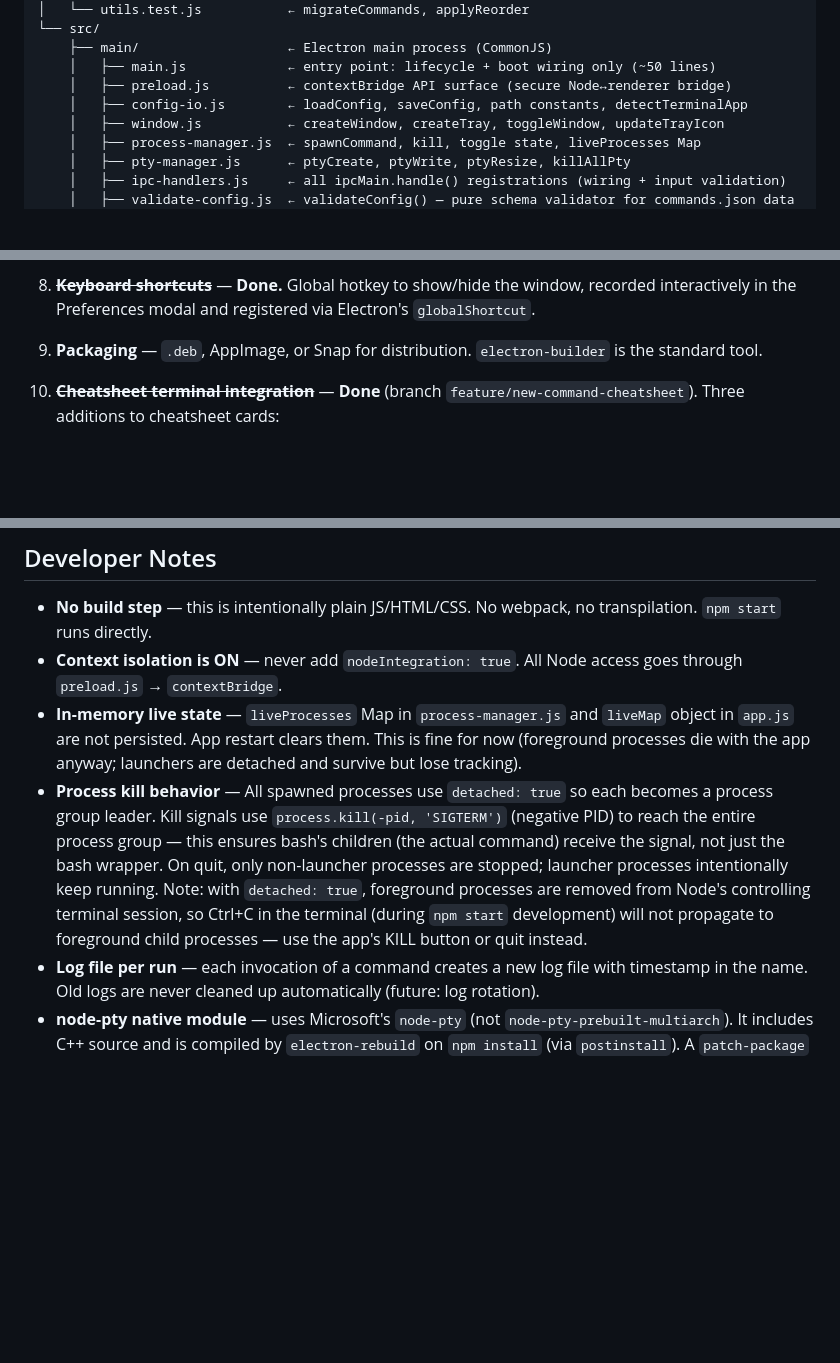
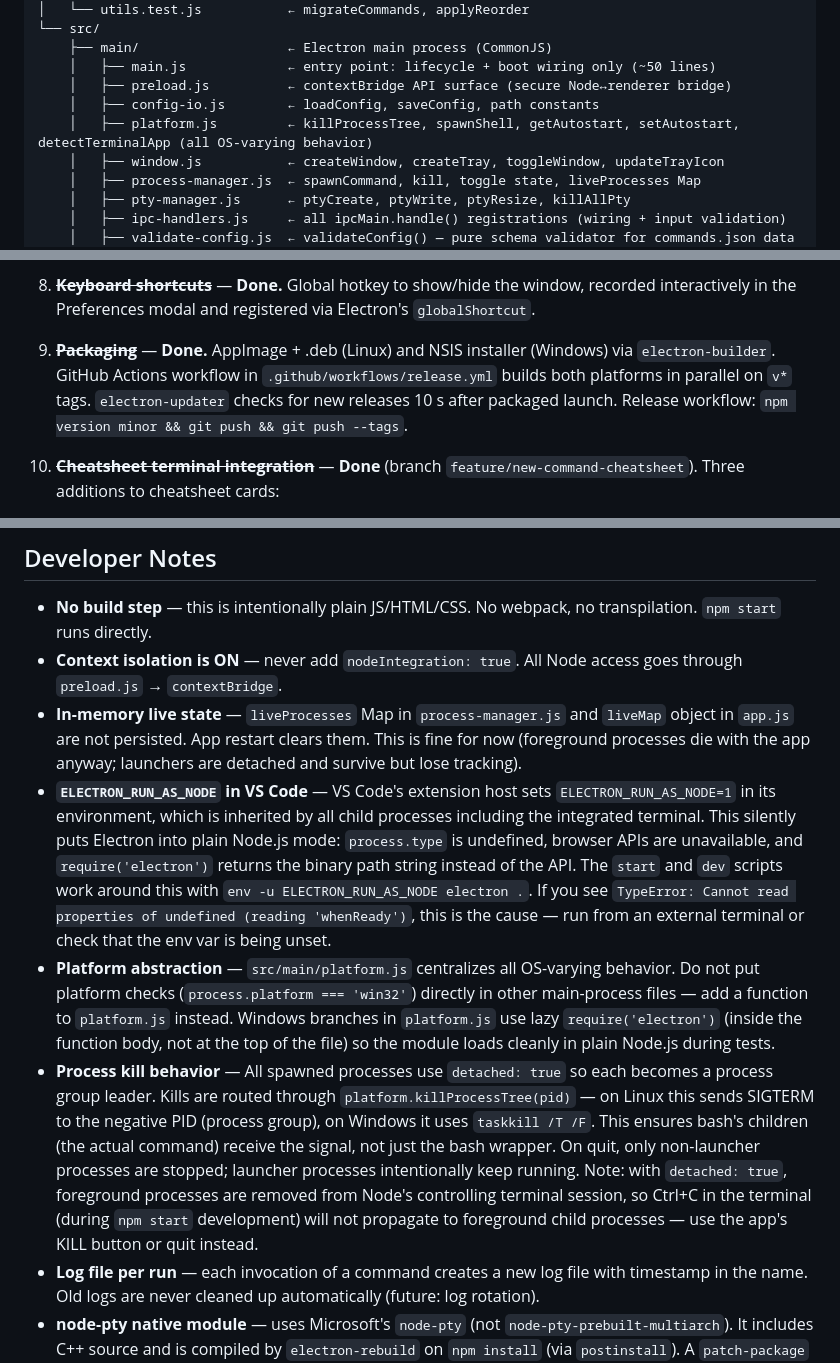
Before and after one commit to jasonmillikan/commanddeck, a Markdown page: CLAUDE.md, 3 parts joined by grey strips. Drawn GitHub-style; blank space fills up the shorter version.

Commit message:
docs: update CLAUDE.md for packaging session
- Add platform.js to project structure; fix config-io.js comment
- Mark packaging (item 9) as done with release workflow summary
- Add ELECTRON_RUN_AS_NODE dev note (VS Code env var issue + fix)
- Add platform.js abstraction note (where to add OS-varying behavior)
- Update process kill note to reflect platform.killProcessTree routing

Co-Authored-By: Claude Sonnet 4.6 <noreply@anthropic.com>

```diff
--- a/CLAUDE.md
+++ b/CLAUDE.md
@@ -38,7 +38,8 @@ commanddeck/
     ├── main/                   ← Electron main process (CommonJS)
     │   ├── main.js             ← entry point: lifecycle + boot wiring only (~50 lines)
     │   ├── preload.js          ← contextBridge API surface (secure Node↔renderer bridge)
-    │   ├── config-io.js        ← loadConfig, saveConfig, path constants, detectTerminalApp
+    │   ├── config-io.js        ← loadConfig, saveConfig, path constants
+    │   ├── platform.js         ← killProcessTree, spawnShell, getAutostart, setAutostart, detectTerminalApp (all OS-varying behavior)
     │   ├── window.js           ← createWindow, createTray, toggleWindow, updateTrayIcon
     │   ├── process-manager.js  ← spawnCommand, kill, toggle state, liveProcesses Map
     │   ├── pty-manager.js      ← ptyCreate, ptyWrite, ptyResize, killAllPty
@@ -174,7 +175,7 @@ These were identified at the end of the prototype session — good starting poin
 
 8. ~~**Keyboard shortcuts**~~ — **Done.** Global hotkey to show/hide the window, recorded interactively in the Preferences modal and registered via Electron's `globalShortcut`.
 
-9. **Packaging** — `.deb`, AppImage, or Snap for distribution. `electron-builder` is the standard tool.
+9. ~~**Packaging**~~ — **Done.** AppImage + .deb (Linux) and NSIS installer (Windows) via `electron-builder`. GitHub Actions workflow in `.github/workflows/release.yml` builds both platforms in parallel on `v*` tags. `electron-updater` checks for new releases 10 s after packaged launch. Release workflow: `npm version minor && git push && git push --tags`.
 
 10. ~~**Cheatsheet terminal integration**~~ — **Done** (branch `feature/new-command-cheatsheet`). Three additions to cheatsheet cards:
     - **DEL moved to modal** — Delete button removed from card surface for all card types; now lives in the Edit modal footer (`.btn-danger`, hidden until Edit opens).
@@ -188,7 +189,9 @@ These were identified at the end of the prototype session — good starting poin
 - **No build step** — this is intentionally plain JS/HTML/CSS. No webpack, no transpilation. `npm start` runs directly.
 - **Context isolation is ON** — never add `nodeIntegration: true`. All Node access goes through `preload.js` → `contextBridge`.
 - **In-memory live state** — `liveProcesses` Map in `process-manager.js` and `liveMap` object in `app.js` are not persisted. App restart clears them. This is fine for now (foreground processes die with the app anyway; launchers are detached and survive but lose tracking).
-- **Process kill behavior** — All spawned processes use `detached: true` so each becomes a process group leader. Kill signals use `process.kill(-pid, 'SIGTERM')` (negative PID) to reach the entire process group — this ensures bash's children (the actual command) receive the signal, not just the bash wrapper. On quit, only non-launcher processes are stopped; launcher processes intentionally keep running. Note: with `detached: true`, foreground processes are removed from Node's controlling terminal session, so Ctrl+C in the terminal (during `npm start` development) will not propagate to foreground child processes — use the app's KILL button or quit instead.
+- **`ELECTRON_RUN_AS_NODE` in VS Code** — VS Code's extension host sets `ELECTRON_RUN_AS_NODE=1` in its environment, which is inherited by all child processes including the integrated terminal. This silently puts Electron into plain Node.js mode: `process.type` is undefined, browser APIs are unavailable, and `require('electron')` returns the binary path string instead of the API. The `start` and `dev` scripts work around this with `env -u ELECTRON_RUN_AS_NODE electron .`. If you see `TypeError: Cannot read properties of undefined (reading 'whenReady')`, this is the cause — run from an external terminal or check that the env var is being unset.
+- **Platform abstraction** — `src/main/platform.js` centralizes all OS-varying behavior. Do not put platform checks (`process.platform === 'win32'`) directly in other main-process files — add a function to `platform.js` instead. Windows branches in `platform.js` use lazy `require('electron')` (inside the function body, not at the top of the file) so the module loads cleanly in plain Node.js during tests.
+- **Process kill behavior** — All spawned processes use `detached: true` so each becomes a process group leader. Kills are routed through `platform.killProcessTree(pid)` — on Linux this sends SIGTERM to the negative PID (process group), on Windows it uses `taskkill /T /F`. This ensures bash's children (the actual command) receive the signal, not just the bash wrapper. On quit, only non-launcher processes are stopped; launcher processes intentionally keep running. Note: with `detached: true`, foreground processes are removed from Node's controlling terminal session, so Ctrl+C in the terminal (during `npm start` development) will not propagate to foreground child processes — use the app's KILL button or quit instead.
 - **Log file per run** — each invocation of a command creates a new log file with timestamp in the name. Old logs are never cleaned up automatically (future: log rotation).
 - **node-pty native module** — uses Microsoft's `node-pty` (not `node-pty-prebuilt-multiarch`). It includes C++ source and is compiled by `electron-rebuild` on `npm install` (via `postinstall`). A `patch-package` patch in `patches/node-pty+1.1.0.patch` forces `-std=c++20` in `binding.gyp` — required because Electron 42 uses Node.js 24 headers which mandate C++20. Do not remove the patch or switch to `node-pty-prebuilt-multiarch`; the prebuilt package has no binary for Electron 42's ABI (v146) and its npm release omits the C++ source.
 - **PTY session lifecycle** — `ptyProcesses` Map in `pty-manager.js` holds one PTY per cheatsheet `commandId`. `pty-create` is idempotent (skips if already exists). `pty-exit` event deletes the map entry so the next open re-creates cleanly. All PTY processes are killed in the `will-quit` handler.
```
